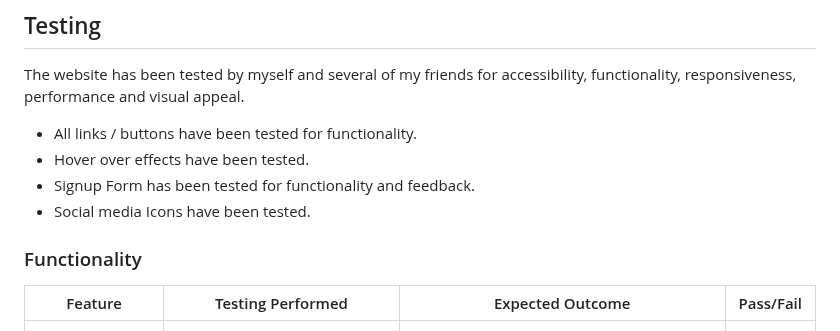
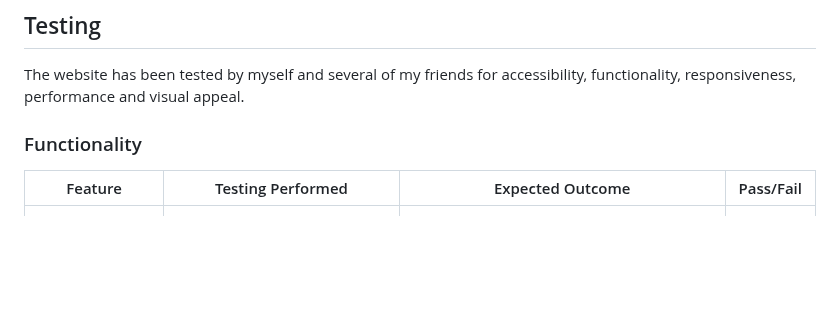
Before and after one commit to LemmenAid/atlantic-dippers, a Markdown page: README.md, the part around the change. Rendered like a GitHub page; blank space fills up the shorter version.

Commit message:
Remove unwanted text testing section

```diff
--- a/README.md
+++ b/README.md
@@ -203,11 +203,6 @@ Dropdown navigation menu:<br>
 
 The website has been tested by myself and several of my friends for accessibility, functionality, responsiveness, performance and visual appeal.
 
-* All links / buttons have been tested for functionality.
-* Hover over effects have been tested.
-* Signup Form has been tested for functionality and feedback.
-* Social media Icons have been tested.
-
 ### Functionality
 
 | Feature | Testing Performed | Expected Outcome | Pass/Fail |
```
